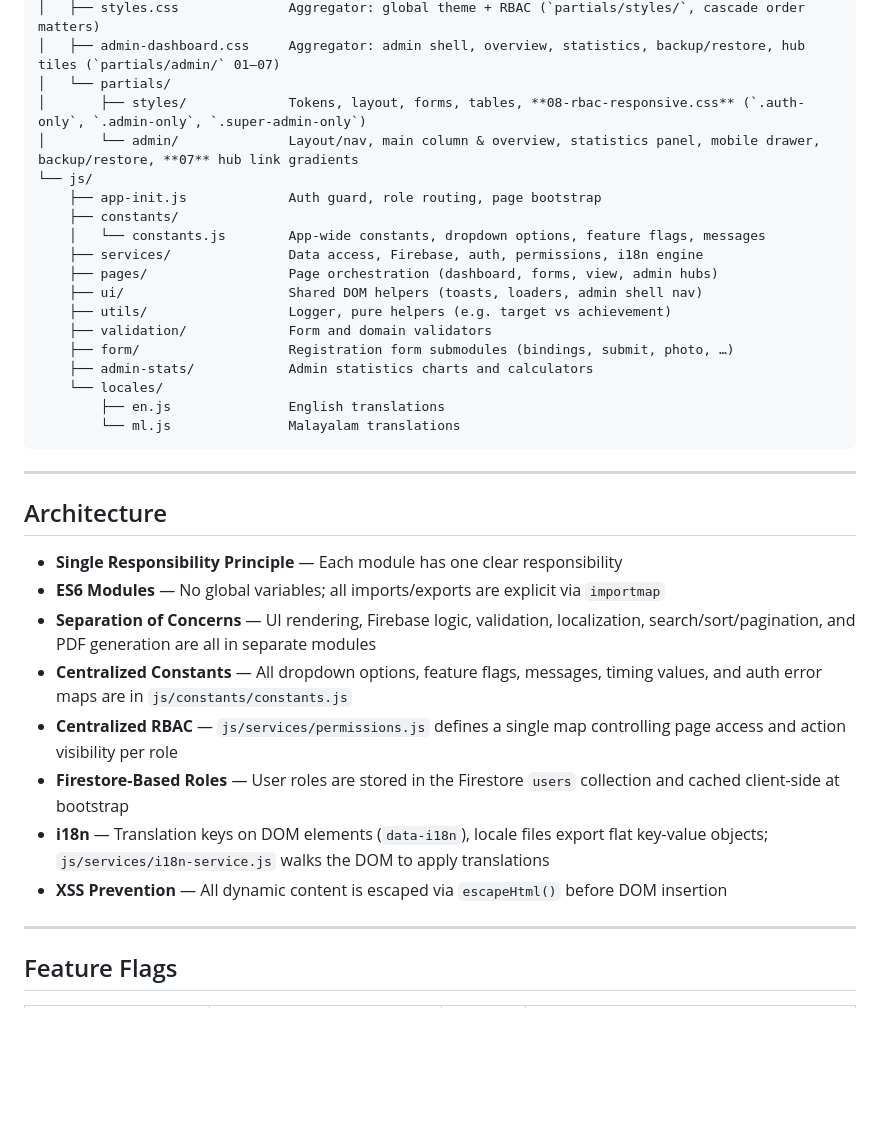
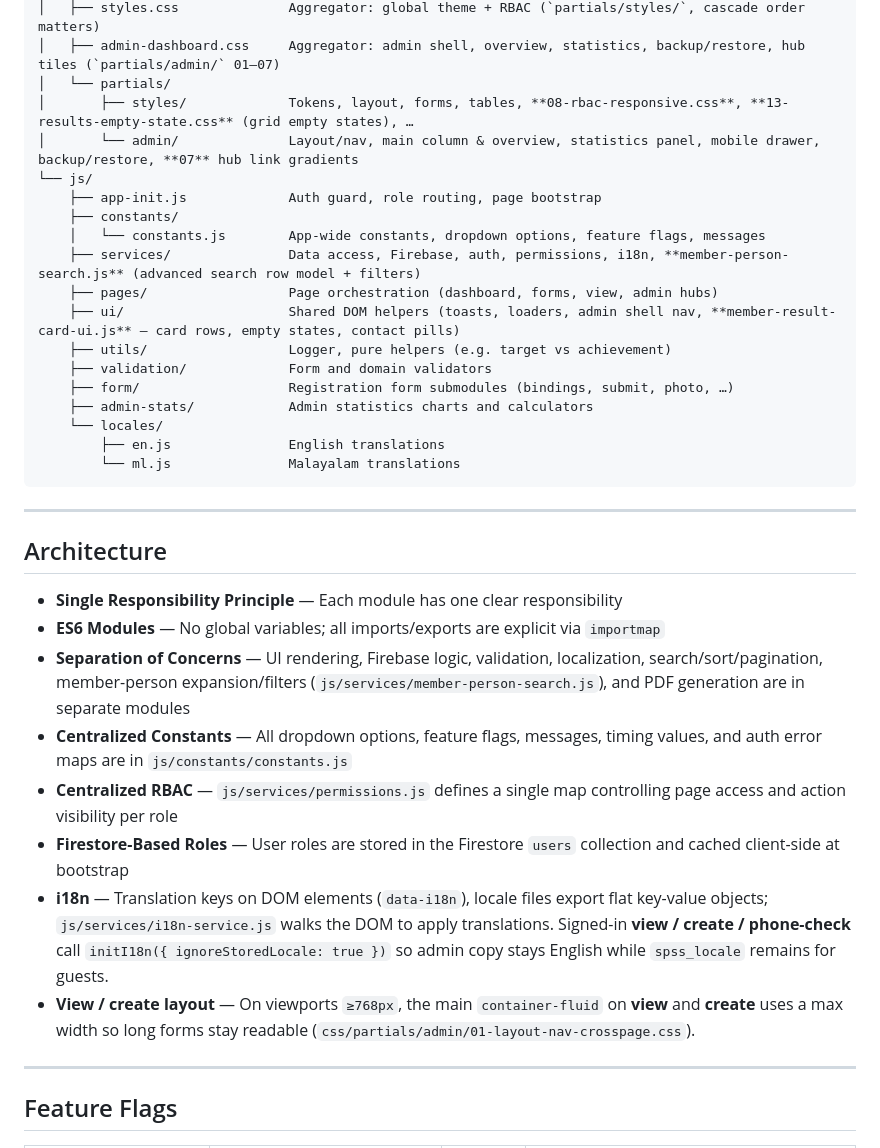
Before and after one commit to deepeshdarshan/spssconnect, a Markdown page: README.md, the part around one of its changes. Rendered like a GitHub page; blank space fills up the shorter version.

```diff
--- a/README.md
+++ b/README.md
@@ -411,15 +429,15 @@ Open `http://localhost:8080` in your browser.
 │   ├── styles.css              Aggregator: global theme + RBAC (`partials/styles/`, cascade order matters)
 │   ├── admin-dashboard.css     Aggregator: admin shell, overview, statistics, backup/restore, hub tiles (`partials/admin/` 01–07)
 │   └── partials/
-│       ├── styles/             Tokens, layout, forms, tables, **08-rbac-responsive.css** (`.auth-only`, `.admin-only`, `.super-admin-only`)
+│       ├── styles/             Tokens, layout, forms, tables, **08-rbac-responsive.css**, **13-results-empty-state.css** (grid empty states), …
 │       └── admin/              Layout/nav, main column & overview, statistics panel, mobile drawer, backup/restore, **07** hub link gradients
 └── js/
     ├── app-init.js             Auth guard, role routing, page bootstrap
     ├── constants/
     │   └── constants.js        App-wide constants, dropdown options, feature flags, messages
-    ├── services/               Data access, Firebase, auth, permissions, i18n engine
+    ├── services/               Data access, Firebase, auth, permissions, i18n, **member-person-search.js** (advanced search row model + filters)
     ├── pages/                  Page orchestration (dashboard, forms, view, admin hubs)
-    ├── ui/                     Shared DOM helpers (toasts, loaders, admin shell nav)
+    ├── ui/                     Shared DOM helpers (toasts, loaders, admin shell nav, **member-result-card-ui.js** — card rows, empty states, contact pills)
     ├── utils/                  Logger, pure helpers (e.g. target vs achievement)
     ├── validation/             Form and domain validators
     ├── form/                   Registration form submodules (bindings, submit, photo, …)
@@ -435,12 +453,12 @@ Open `http://localhost:8080` in your browser.
 
 - **Single Responsibility Principle** — Each module has one clear responsibility
 - **ES6 Modules** — No global variables; all imports/exports are explicit via `importmap`
-- **Separation of Concerns** — UI rendering, Firebase logic, validation, localization, search/sort/pagination, and PDF generation are all in separate modules
+- **Separation of Concerns** — UI rendering, Firebase logic, validation, localization, search/sort/pagination, member-person expansion/filters (`js/services/member-person-search.js`), and PDF generation are in separate modules
 - **Centralized Constants** — All dropdown options, feature flags, messages, timing values, and auth error maps are in `js/constants/constants.js`
 - **Centralized RBAC** — `js/services/permissions.js` defines a single map controlling page access and action visibility per role
 - **Firestore-Based Roles** — User roles are stored in the Firestore `users` collection and cached client-side at bootstrap
-- **i18n** — Translation keys on DOM elements (`data-i18n`), locale files export flat key-value objects; `js/services/i18n-service.js` walks the DOM to apply translations
-- **XSS Prevention** — All dynamic content is escaped via `escapeHtml()` before DOM insertion
+- **i18n** — Translation keys on DOM elements (`data-i18n`), locale files export flat key-value objects; `js/services/i18n-service.js` walks the DOM to apply translations. Signed-in **view / create / phone-check** call `initI18n({ ignoreStoredLocale: true })` so admin copy stays English while `spss_locale` remains for guests.
+- **View / create layout** — On viewports `≥768px`, the main `container-fluid` on **view** and **create** uses a max width so long forms stay readable (`css/partials/admin/01-layout-nav-crosspage.css`).
 
 ---
 
```
Also changed, not shown: other parts of README.md (+27 -9 lines), AGENT_GUIDELINES.md (+2 -0 lines).
